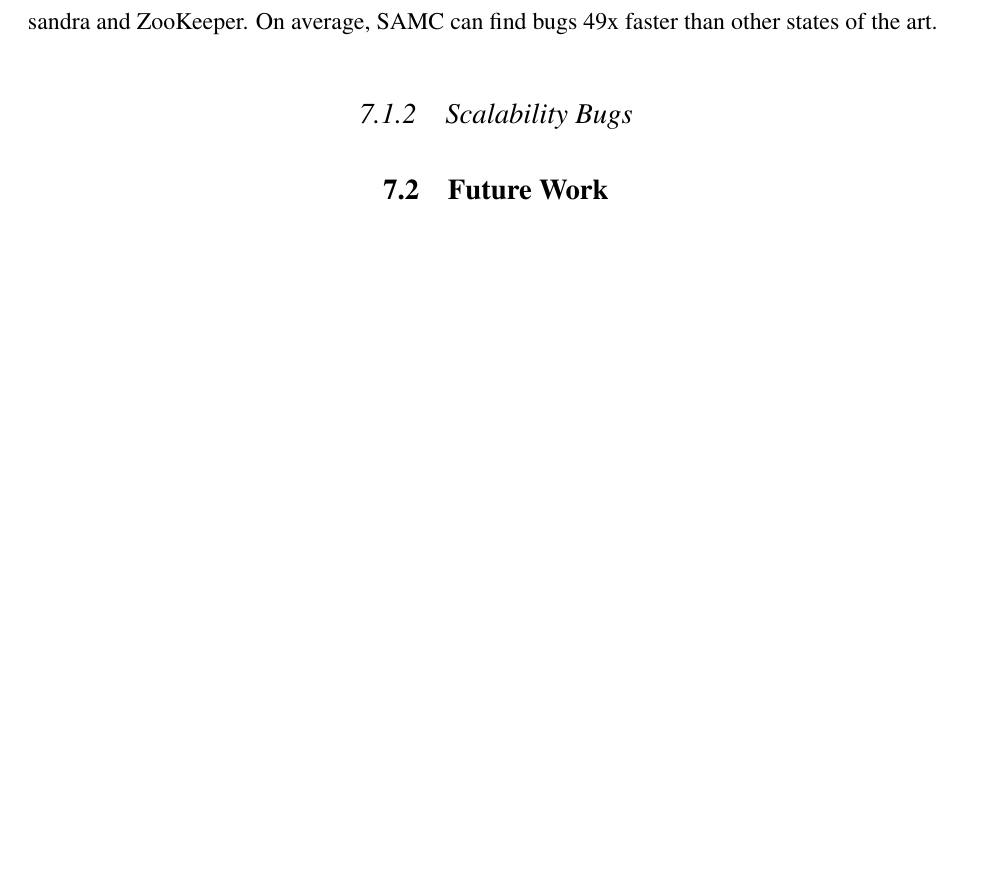
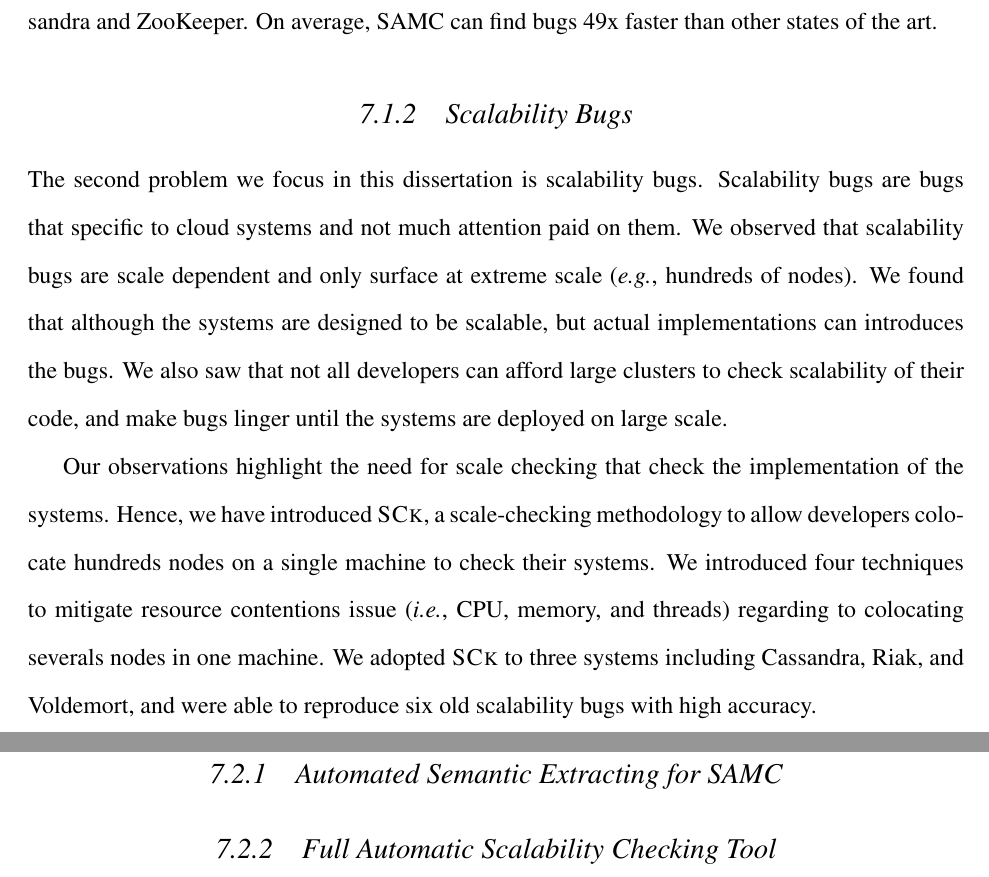
Before and after one commit to tanakorn/dissertation, a LaTeX thesis (main.tex, which reads main-future.tex): part of page 117 of 128 before the commit and two parts of pages 117 and 118 of 129 after it, the two joined at a grey line, cut so that both start at the same text, the shorter picture padded with empty space. Compiled offline with pdfLaTeX.

Commit message:
Add conclusion for scale bugs

```diff
--- a/main-future.tex
+++ b/main-future.tex
@@ -51,4 +51,26 @@ states of the art.
 
 \subsection{Scalability Bugs}
 
+The second problem we focus in this dissertation is scalability bugs.
+Scalability bugs are bugs that specific to cloud systems and not much attention
+paid on them. We observed that scalability bugs are scale dependent and only
+surface at extreme scale (\eg, hundreds of nodes). We found that although the
+systems are designed to be scalable, but actual implementations can introduces
+the bugs. We also saw that not all developers can afford large clusters to check
+scalability of their code, and make bugs linger until the systems are deployed
+on large scale.
+
+Our observations highlight the need for scale checking that check the
+implementation of the systems. Hence, we have introduced \sck, a scale-checking
+methodology to allow developers colocate hundreds nodes on a single machine to
+check their systems. We introduced four techniques to mitigate resource
+contentions issue (\ie, CPU, memory, and threads) regarding to colocating
+severals nodes in one machine. We adopted \sck to three systems including
+Cassandra, Riak, and Voldemort, and were able to reproduce six old scalability
+bugs with high accuracy.
+
 \section{Future Work}
+
+\subsection{Automated Semantic Extracting for SAMC}
+
+\subsection{Full Automatic Scalability Checking Tool}
```
